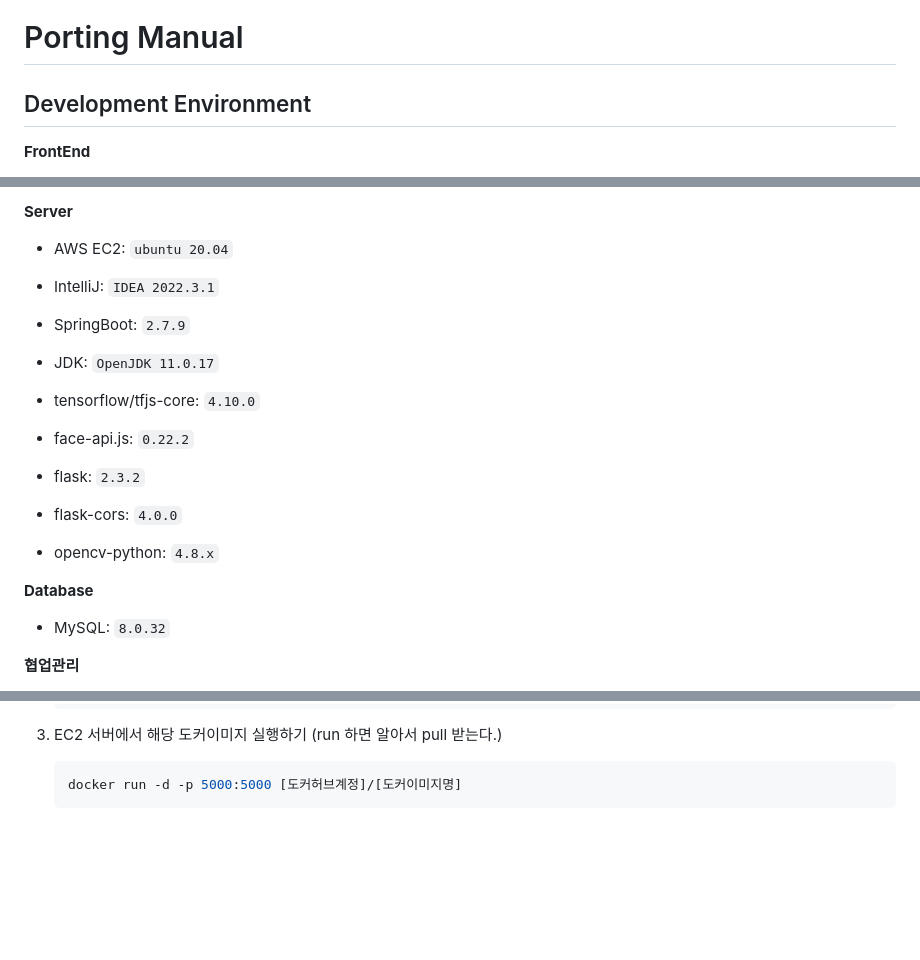
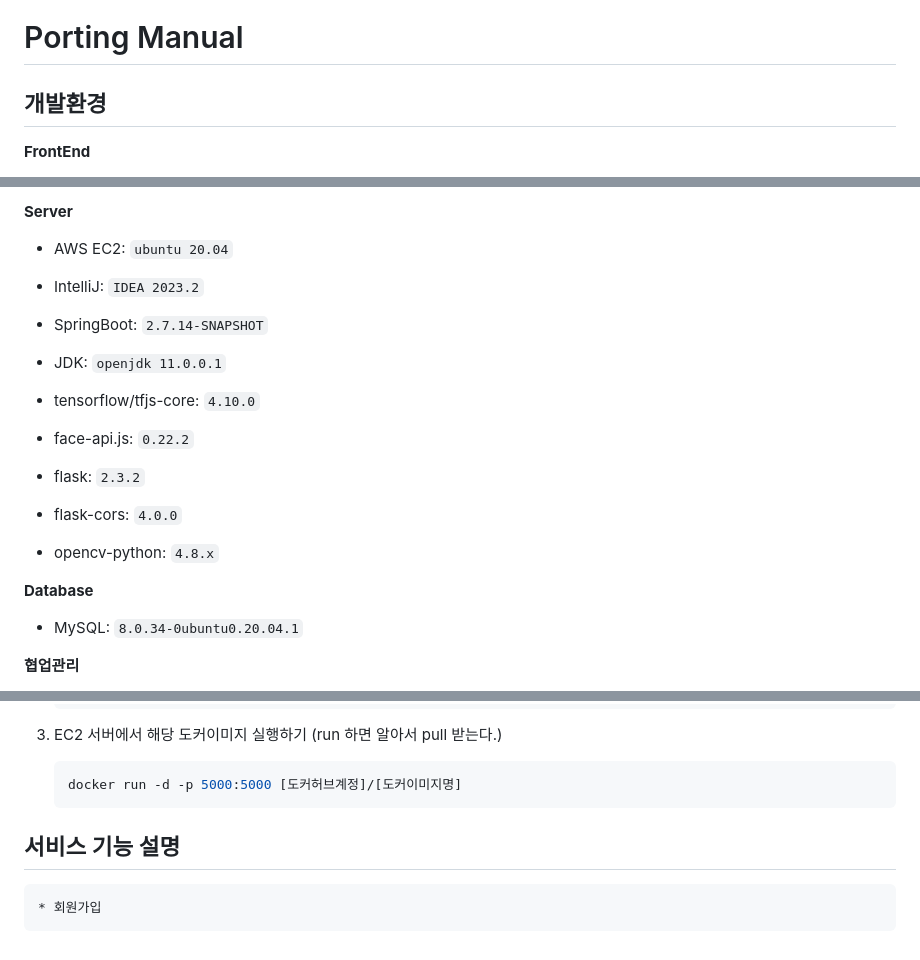
Before and after one commit to project-VODA/VODA, a Markdown page: exec/포팅메뉴얼.md, 3 parts joined by grey strips. Drawn GitHub-style; blank space fills up the shorter version.

````diff
--- a/exec/포팅메뉴얼.md
+++ b/exec/포팅메뉴얼.md
@@ -1,6 +1,6 @@
 # Porting Manual
 
-## Development Environment
+## 개발환경
 
 **FrontEnd**
 
@@ -19,9 +19,9 @@
 **Server**
 
 - AWS EC2: `ubuntu 20.04`
-- IntelliJ: `IDEA 2022.3.1`
-- SpringBoot: `2.7.9`
-- JDK: `OpenJDK 11.0.17`
+- IntelliJ: `IDEA 2023.2`
+- SpringBoot: `2.7.14-SNAPSHOT`
+- JDK: `openjdk 11.0.0.1`
 
 - tensorflow/tfjs-core: `4.10.0`
 - face-api.js: `0.22.2`
@@ -33,7 +33,7 @@
 
 **Database**
 
-- MySQL: `8.0.32`
+- MySQL: `8.0.34-0ubuntu0.20.04.1`
 
 
 **협업관리**
@@ -449,3 +449,6 @@
     ```bash
     docker run -d -p 5000:5000 [도커허브계정]/[도커이미지명]
     ```
+
+## 서비스 기능 설명
+    * 회원가입
````
